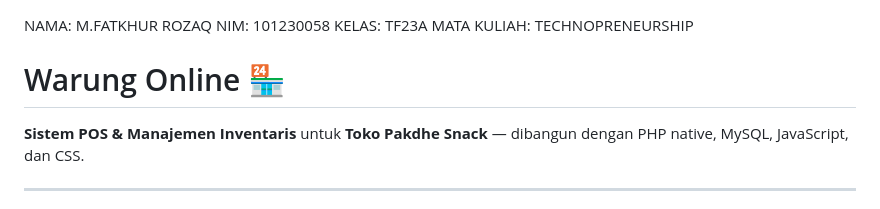
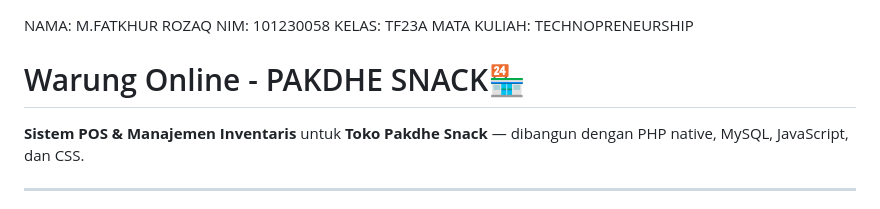
Before and after one commit to MFatkhurRozaq/website-toko-pakdhe-snack, a Markdown page: README.md, the part around the change. Drawn GitHub-style.

```diff
--- a/README.md
+++ b/README.md
@@ -4,7 +4,7 @@ KELAS: TF23A
 MATA KULIAH: TECHNOPRENEURSHIP
 
 
-# Warung Online 🏪
+# Warung Online - PAKDHE SNACK🏪
 
 **Sistem POS & Manajemen Inventaris** untuk **Toko Pakdhe Snack** — dibangun dengan PHP native, MySQL, JavaScript, dan CSS.
 
```
